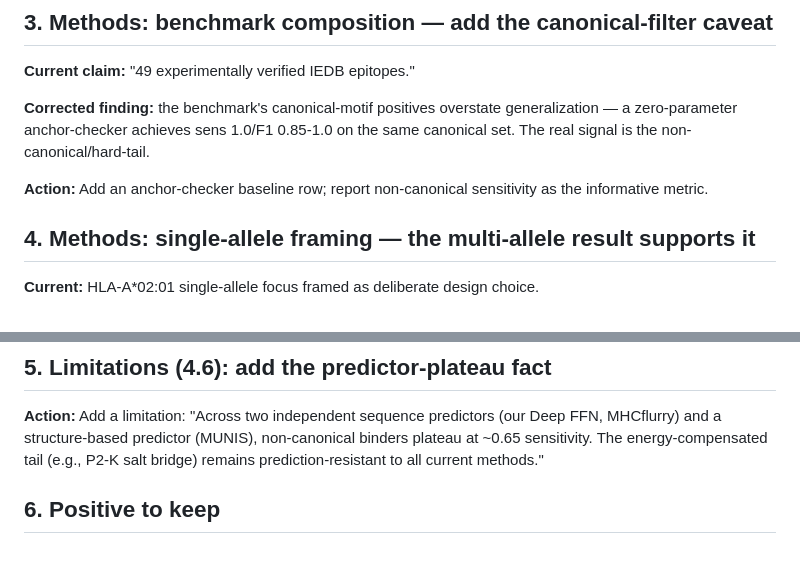
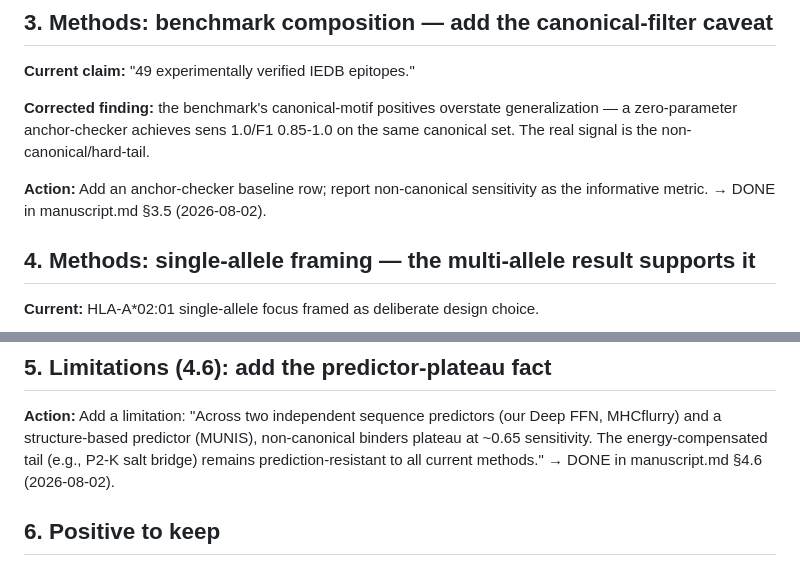
Before and after one commit to woodhaha/peptide-mhc-benchmark, a Markdown page: 06_Logs/manuscript_correction_checklist.md, 2 parts joined by grey strips. Rendered like a GitHub page.

```diff
--- a/06_Logs/manuscript_correction_checklist.md
+++ b/06_Logs/manuscript_correction_checklist.md
@@ -42,7 +42,7 @@ generalization — a zero-parameter anchor-checker achieves sens 1.0/F1 0.85-1.0
 the same canonical set. The real signal is the non-canonical/hard-tail.
 
 **Action:** Add an anchor-checker baseline row; report non-canonical sensitivity as
-the informative metric.
+the informative metric. → DONE in manuscript.md §3.5 (2026-08-02).
 
 ## 4. Methods: single-allele framing — the multi-allele result supports it
 
@@ -60,7 +60,7 @@ across 5 common HLA-I alleles (as a strength, not a limitation).
 **Action:** Add a limitation: "Across two independent sequence predictors (our Deep
 FFN, MHCflurry) and a structure-based predictor (MUNIS), non-canonical binders plateau
 at ~0.65 sensitivity. The energy-compensated tail (e.g., P2-K salt bridge) remains
-prediction-resistant to all current methods."
+prediction-resistant to all current methods." → DONE in manuscript.md §4.6 (2026-08-02).
 
 ## 6. Positive to keep
 
```
Also changed, not shown: 04_Manuscript/manuscript.md (+2 -2 lines), 06_Logs/change_log.md (+7 -0 lines).
